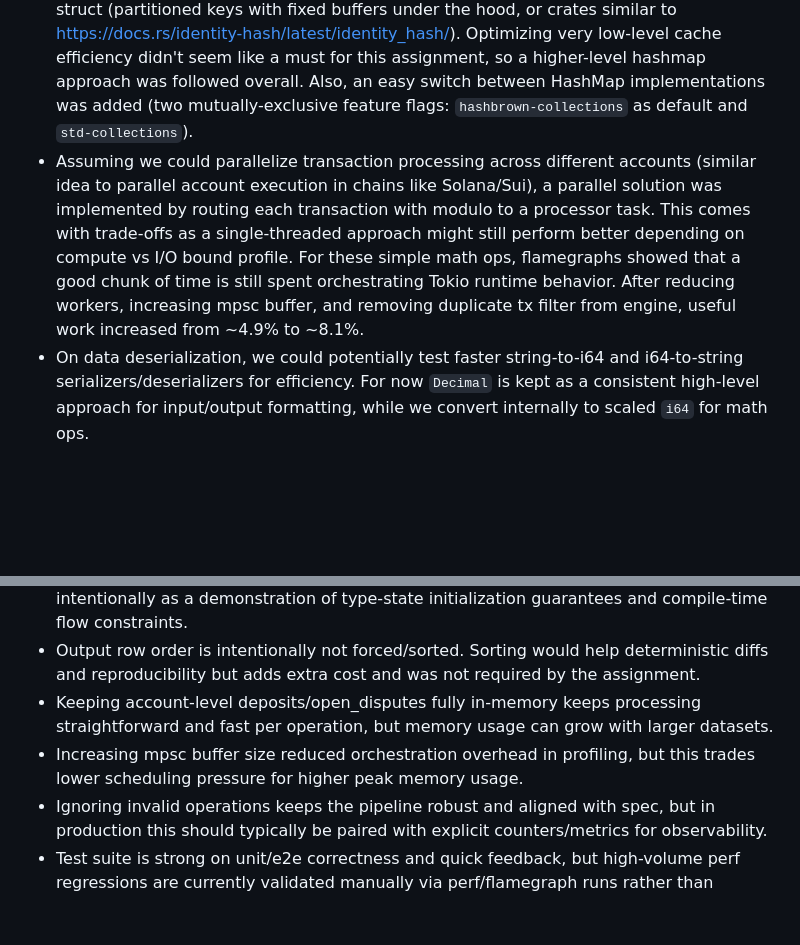
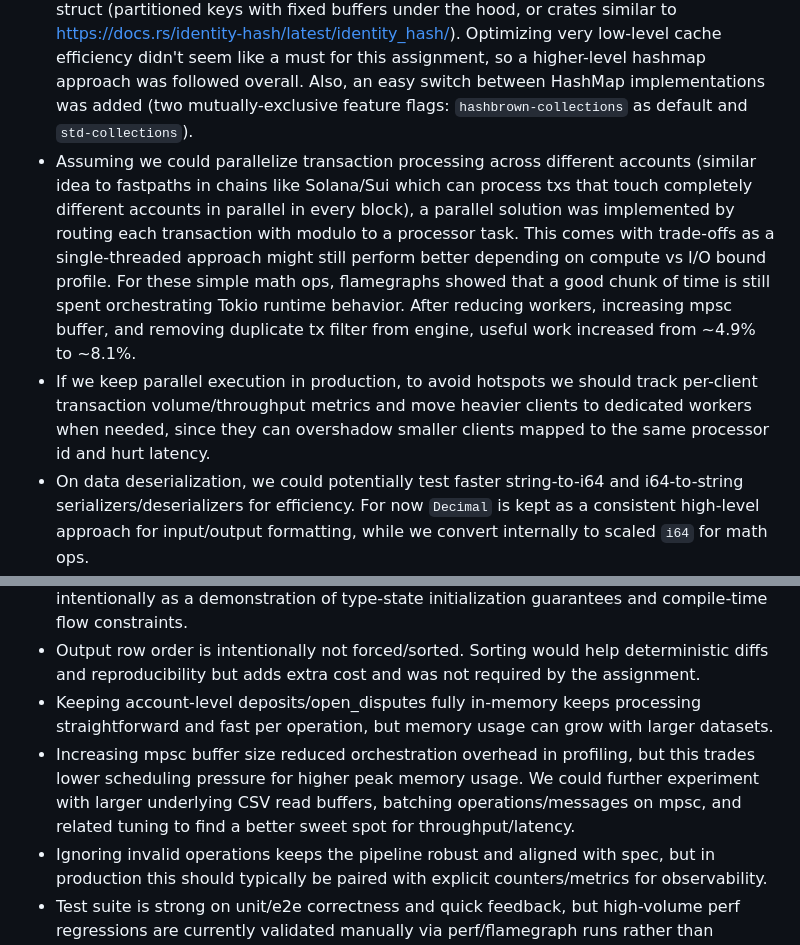
Before and after one commit to ptzafos/payment_engine, a Markdown page: README.md, 2 parts joined by grey strips. GitHub-like rendering; blank space fills up the shorter version.

Commit message:
update readme further, add points

```diff
--- a/README.md
+++ b/README.md
@@ -162,13 +162,14 @@ TOTAL                               1014                71    93.00%          84
 ### Tradeoffs
 
 - For the building blocks of the application, certain trade-offs were made. `hashbrown` HashMap crate was used instead of std one on the assumption that it could help performance for simple integer keys. Especially for accounts, a faster solution would potentially be an indexed vector (more memory) or a more complicated hybrid data struct (partitioned keys with fixed buffers under the hood, or crates similar to https://docs.rs/identity-hash/latest/identity_hash/). Optimizing very low-level cache efficiency didn't seem like a must for this assignment, so a higher-level hashmap approach was followed overall. Also, an easy switch between HashMap implementations was added (two mutually-exclusive feature flags: `hashbrown-collections` as default and `std-collections`).
-- Assuming we could parallelize transaction processing across different accounts (similar idea to parallel account execution in chains like Solana/Sui), a parallel solution was implemented by routing each transaction with modulo to a processor task. This comes with trade-offs as a single-threaded approach might still perform better depending on compute vs I/O bound profile. For these simple math ops, flamegraphs showed that a good chunk of time is still spent orchestrating Tokio runtime behavior. After reducing workers, increasing mpsc buffer, and removing duplicate tx filter from engine, useful work increased from ~4.9% to ~8.1%.
+- Assuming we could parallelize transaction processing across different accounts (similar idea to fastpaths in chains like Solana/Sui which can process txs that touch completely different accounts in parallel in every block), a parallel solution was implemented by routing each transaction with modulo to a processor task. This comes with trade-offs as a single-threaded approach might still perform better depending on compute vs I/O bound profile. For these simple math ops, flamegraphs showed that a good chunk of time is still spent orchestrating Tokio runtime behavior. After reducing workers, increasing mpsc buffer, and removing duplicate tx filter from engine, useful work increased from ~4.9% to ~8.1%.
+- If we keep parallel execution in production, to avoid hotspots we should track per-client transaction volume/throughput metrics and move heavier clients to dedicated workers when needed, since they can overshadow smaller clients mapped to the same processor id and hurt latency.
 - On data deserialization, we could potentially test faster string-to-i64 and i64-to-string serializers/deserializers for efficiency. For now `Decimal` is kept as a consistent high-level approach for input/output formatting, while we convert internally to scaled `i64` for math ops.
 - The source is responsible for filtering anything that can't be deserialized or is invalid data-wise (e.g. unable to deserialize from Decimal to i64). This gives slightly less transparency/control over these failures at engine level, but this trade-off was made to keep the pipeline simpler.
 - The engine uses a generic state type pattern (`TxEngine<A, Uninitialized/Initialized>`). The value of this pattern for a project of this size is debatable, but it is included intentionally as a demonstration of type-state initialization guarantees and compile-time flow constraints.
 - Output row order is intentionally not forced/sorted. Sorting would help deterministic diffs and reproducibility but adds extra cost and was not required by the assignment.
 - Keeping account-level deposits/open_disputes fully in-memory keeps processing straightforward and fast per operation, but memory usage can grow with larger datasets.
-- Increasing mpsc buffer size reduced orchestration overhead in profiling, but this trades lower scheduling pressure for higher peak memory usage.
+- Increasing mpsc buffer size reduced orchestration overhead in profiling, but this trades lower scheduling pressure for higher peak memory usage. We could further experiment with larger underlying CSV read buffers, batching operations/messages on mpsc, and related tuning to find a better sweet spot for throughput/latency.
 - Ignoring invalid operations keeps the pipeline robust and aligned with spec, but in production this should typically be paired with explicit counters/metrics for observability.
 - Test suite is strong on unit/e2e correctness and quick feedback, but high-volume perf regressions are currently validated manually via perf/flamegraph runs rather than automated perf gates.
 
```
